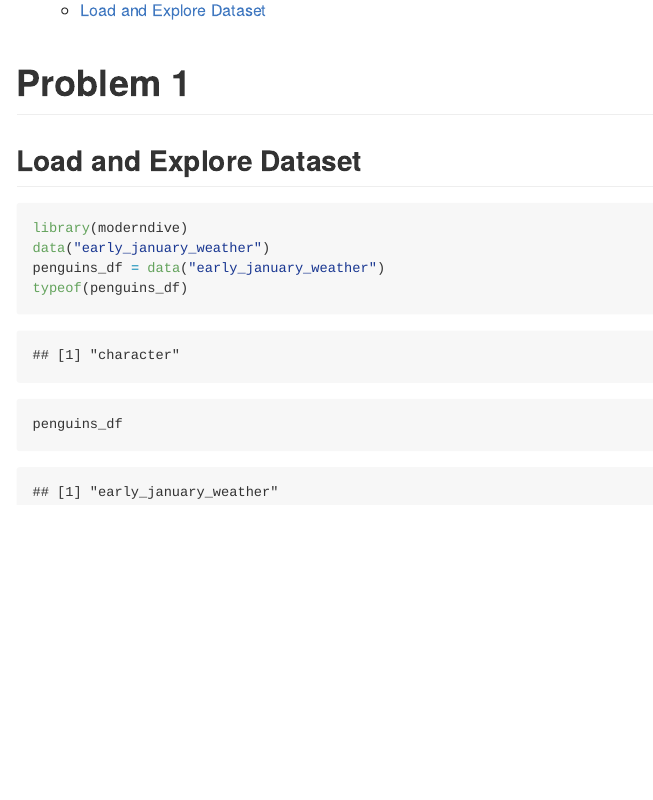
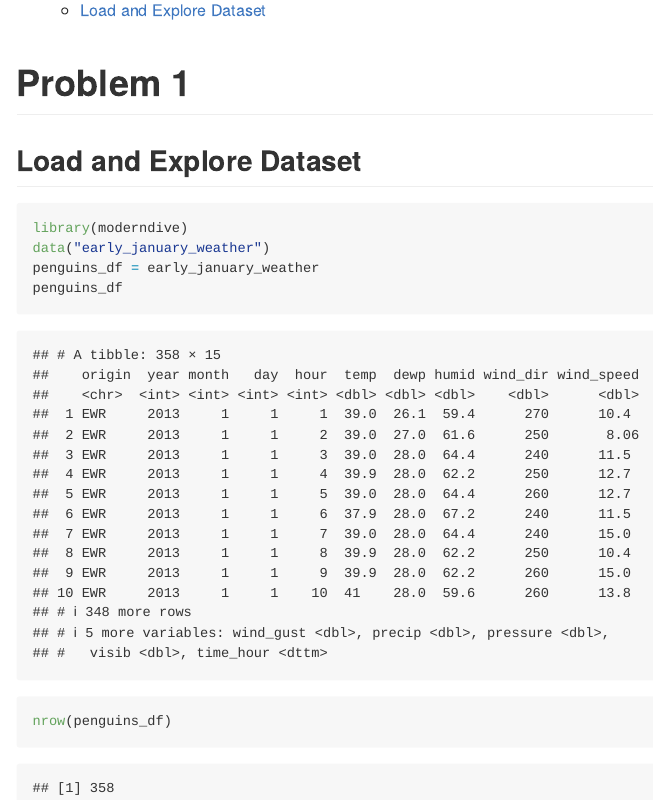
Before and after one commit to kaylas2138/p8105_hw1_khs2138, an R Markdown document (p8105_hw1_khs2138.Rmd): the page in a window 1100 px wide, from 180 px down. The pictures show the output file p8105_hw1_khs2138.md that the author committed with the source, drawn offline in the style of GitHub.

Commit message:
Successfully importing and referencing dataset

````diff
--- a/p8105_hw1_khs2138.Rmd
+++ b/p8105_hw1_khs2138.Rmd
@@ -11,10 +11,11 @@ output:
 
 ## Load and Explore Dataset
 
+
 ```{r load_data}
 library(moderndive)
 data("early_january_weather")
-penguins_df = data("early_january_weather")
-typeof(penguins_df)
+penguins_df = early_january_weather
 penguins_df
+nrow(penguins_df)
 ```
````
Also changed, not shown: p8105_hw1_khs2138.md.
